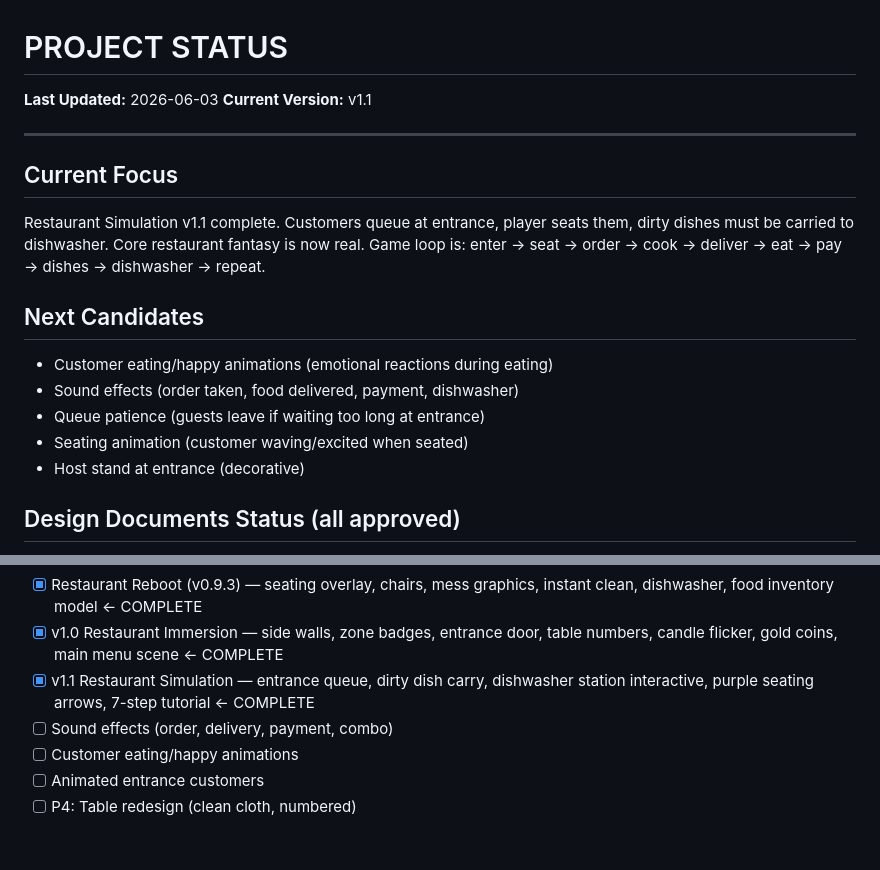
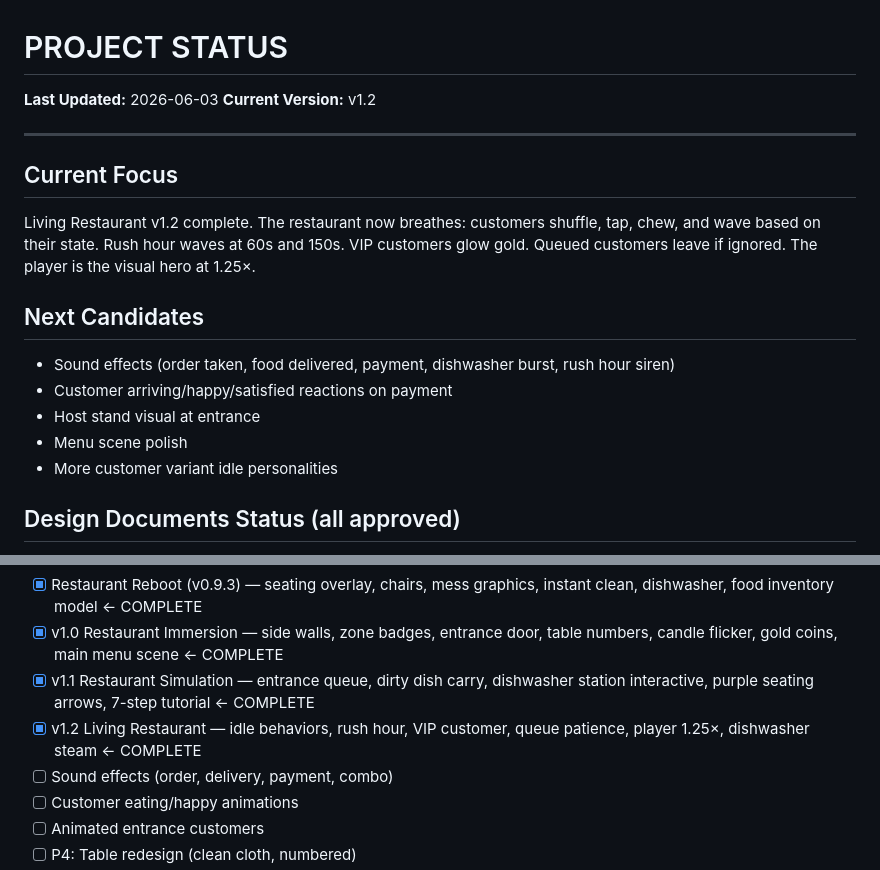
Before and after one commit to MordechaiN/TableRush, a Markdown page: PROJECT_STATUS.md, 2 parts joined by grey strips. GitHub-like rendering; blank space fills up the shorter version.

```diff
--- a/PROJECT_STATUS.md
+++ b/PROJECT_STATUS.md
@@ -1,19 +1,19 @@
 # PROJECT STATUS
 
 **Last Updated:** 2026-06-03
-**Current Version:** v1.1
+**Current Version:** v1.2
 
 ---
 
 ## Current Focus
-Restaurant Simulation v1.1 complete. Customers queue at entrance, player seats them, dirty dishes must be carried to dishwasher. Core restaurant fantasy is now real. Game loop is: enter → seat → order → cook → deliver → eat → pay → dishes → dishwasher → repeat.
+Living Restaurant v1.2 complete. The restaurant now breathes: customers shuffle, tap, chew, and wave based on their state. Rush hour waves at 60s and 150s. VIP customers glow gold. Queued customers leave if ignored. The player is the visual hero at 1.25×.
 
 ## Next Candidates
-- Customer eating/happy animations (emotional reactions during eating)
-- Sound effects (order taken, food delivered, payment, dishwasher)
-- Queue patience (guests leave if waiting too long at entrance)
-- Seating animation (customer waving/excited when seated)
-- Host stand at entrance (decorative)
+- Sound effects (order taken, food delivered, payment, dishwasher burst, rush hour siren)
+- Customer arriving/happy/satisfied reactions on payment
+- Host stand visual at entrance
+- Menu scene polish
+- More customer variant idle personalities
 
 ## Design Documents Status (all approved)
 - [x] VISUAL_REBOOT_PLAN.md — approved, in progress
@@ -29,6 +29,7 @@ Restaurant Simulation v1.1 complete. Customers queue at entrance, player seats t
 - [x] Restaurant Reboot (v0.9.3) — seating overlay, chairs, mess graphics, instant clean, dishwasher, food inventory model ← COMPLETE
 - [x] v1.0 Restaurant Immersion — side walls, zone badges, entrance door, table numbers, candle flicker, gold coins, main menu scene ← COMPLETE
 - [x] v1.1 Restaurant Simulation — entrance queue, dirty dish carry, dishwasher station interactive, purple seating arrows, 7-step tutorial ← COMPLETE
+- [x] v1.2 Living Restaurant — idle behaviors, rush hour, VIP customer, queue patience, player 1.25×, dishwasher steam ← COMPLETE
 - [ ] Sound effects (order, delivery, payment, combo)
 - [ ] Customer eating/happy animations
 - [ ] Animated entrance customers
```
Also changed, not shown: CHANGELOG.md (+41 -0 lines), MEMORY.md (+2 -1 lines).
